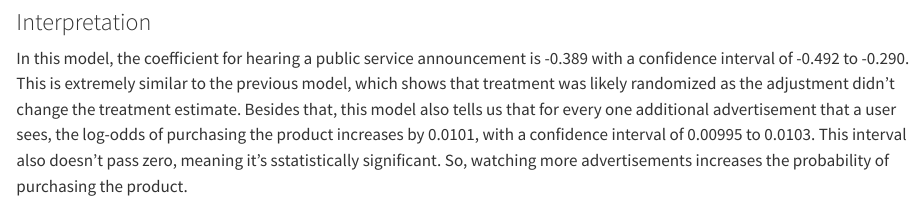
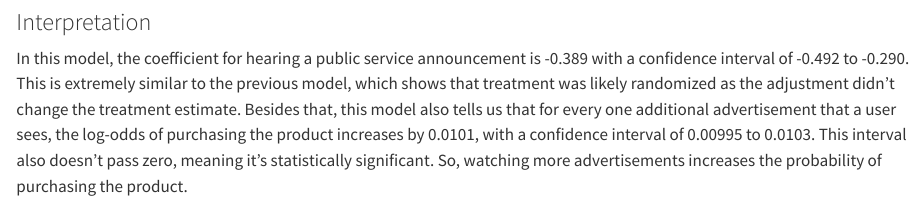
Before and after one commit to henry-yang-hd/final-project, a Quarto document (analysis.qmd): the page in a window 1100 px wide, from 410 px down. Rendered offline with R 4.5, knitr and Pandoc in place of Quarto, with nearby package versions; some code elsewhere in the file could not run offline.

Commit message:
temperance2.0

````diff
--- a/analysis.qmd
+++ b/analysis.qmd
@@ -77,7 +77,7 @@ logistic_reg(engine = "glm") |>
 ```
 
 ### Interpretation
-In this model, the coefficient for hearing a public service announcement is -0.389 with a confidence interval of -0.492 to -0.290. This is extremely similar to the previous model, which shows that treatment was likely randomized as the adjustment didn't change the treatment estimate. Besides that, this model also tells us that for every one additional advertisement that a user sees, the log-odds of purchasing the product increases by 0.0101, with a confidence interval of 0.00995 to 0.0103. This interval also doesn't pass zero, meaning it's sstatistically significant. So, watching more advertisements increases the probability of purchasing the product.
+In this model, the coefficient for hearing a public service announcement is -0.389 with a confidence interval of -0.492 to -0.290. This is extremely similar to the previous model, which shows that treatment was likely randomized as the adjustment didn't change the treatment estimate. Besides that, this model also tells us that for every one additional advertisement that a user sees, the log-odds of purchasing the product increases by 0.0101, with a confidence interval of 0.00995 to 0.0103. This interval also doesn't pass zero, meaning it's statistically significant. So, watching more advertisements increases the probability of purchasing the product.
 
 # Data Generating Mechanism
 ```{r}
````
